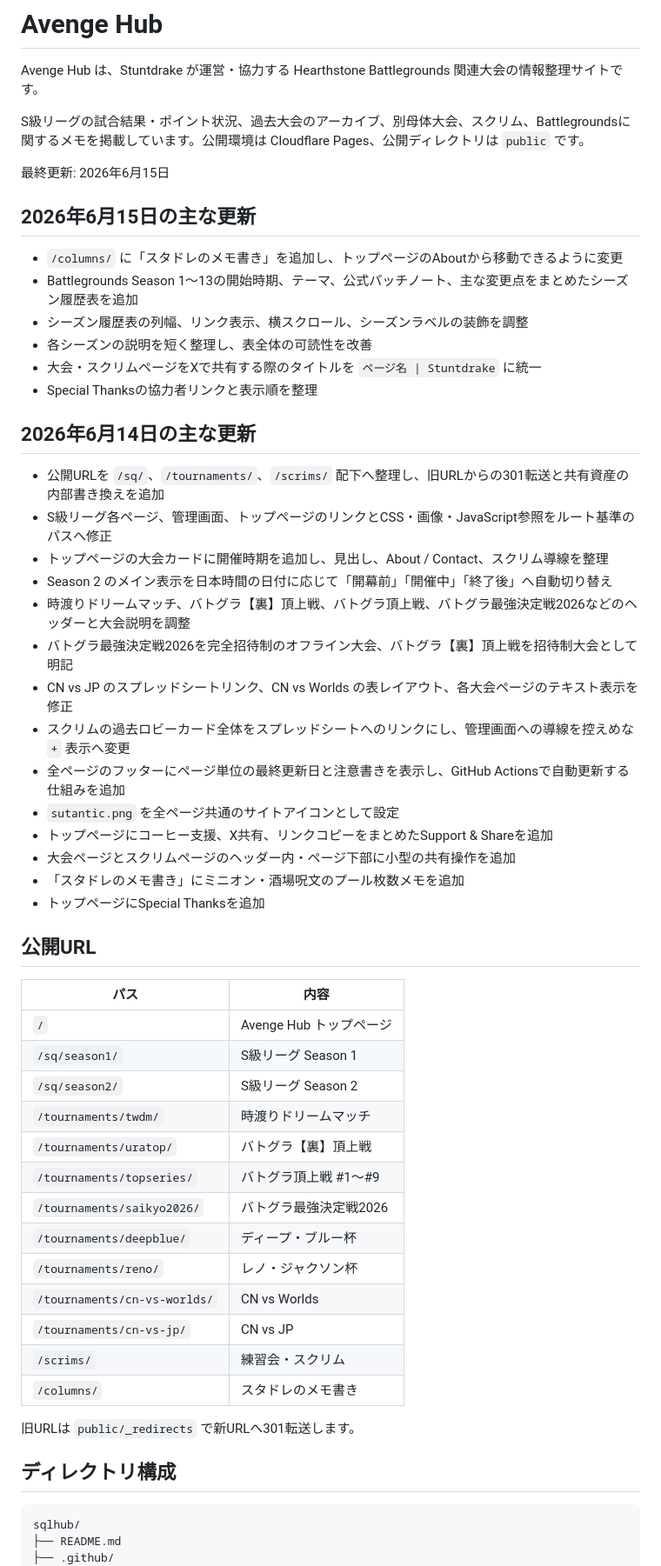
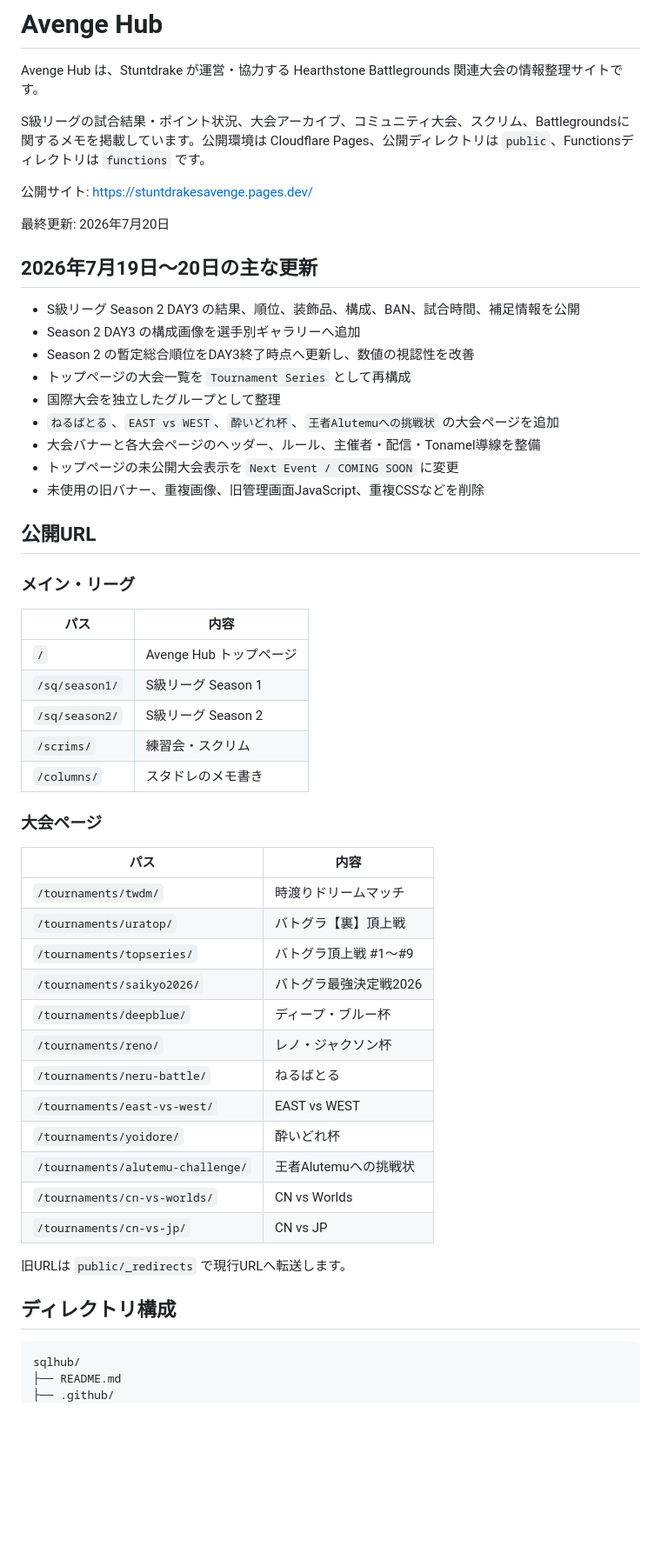
Before and after one commit to sakienter/sqlhub, a Markdown page: README.md, the part around one of its changes. Shown at 87% size. Rendered like a GitHub page; blank space fills up the shorter version.

````diff
--- a/README.md
+++ b/README.md
@@ -2,59 +2,58 @@
 
 Avenge Hub は、Stuntdrake が運営・協力する Hearthstone Battlegrounds 関連大会の情報整理サイトです。
 
-S級リーグの試合結果・ポイント状況、過去大会のアーカイブ、別母体大会、スクリム、Battlegroundsに関するメモを掲載しています。公開環境は Cloudflare Pages、公開ディレクトリは `public` です。
+S級リーグの試合結果・ポイント状況、大会アーカイブ、コミュニティ大会、スクリム、Battlegroundsに関するメモを掲載しています。公開環境は Cloudflare Pages、公開ディレクトリは `public`、Functionsディレクトリは `functions` です。
 
-最終更新: 2026年6月15日
+公開サイト: [https://stuntdrakesavenge.pages.dev/](https://stuntdrakesavenge.pages.dev/)
 
-## 2026年6月15日の主な更新
+最終更新: 2026年7月20日
 
-- `/columns/` に「スタドレのメモ書き」を追加し、トップページのAboutから移動できるように変更
-- Battlegrounds Season 1〜13の開始時期、テーマ、公式パッチノート、主な変更点をまとめたシーズン履歴表を追加
-- シーズン履歴表の列幅、リンク表示、横スクロール、シーズンラベルの装飾を調整
-- 各シーズンの説明を短く整理し、表全体の可読性を改善
-- 大会・スクリムページをXで共有する際のタイトルを `ページ名 | Stuntdrake` に統一
-- Special Thanksの協力者リンクと表示順を整理
+## 2026年7月19日〜20日の主な更新
 
-## 2026年6月14日の主な更新
-
-- 公開URLを `/sq/`、`/tournaments/`、`/scrims/` 配下へ整理し、旧URLからの301転送と共有資産の内部書き換えを追加
-- S級リーグ各ページ、管理画面、トップページのリンクとCSS・画像・JavaScript参照をルート基準のパスへ修正
-- トップページの大会カードに開催時期を追加し、見出し、About / Contact、スクリム導線を整理
-- Season 2 のメイン表示を日本時間の日付に応じて「開幕前」「開催中」「終了後」へ自動切り替え
-- 時渡りドリームマッチ、バトグラ【裏】頂上戦、バトグラ頂上戦、バトグラ最強決定戦2026などのヘッダーと大会説明を調整
-- バトグラ最強決定戦2026を完全招待制のオフライン大会、バトグラ【裏】頂上戦を招待制大会として明記
-- CN vs JP のスプレッドシートリンク、CN vs Worlds の表レイアウト、各大会ページのテキスト表示を修正
-- スクリムの過去ロビーカード全体をスプレッドシートへのリンクにし、管理画面への導線を控えめな `+` 表示へ変更
-- 全ページのフッターにページ単位の最終更新日と注意書きを表示し、GitHub Actionsで自動更新する仕組みを追加
-- `sutantic.png` を全ページ共通のサイトアイコンとして設定
-- トップページにコーヒー支援、X共有、リンクコピーをまとめたSupport & Shareを追加
-- 大会ページとスクリムページのヘッダー内・ページ下部に小型の共有操作を追加
-- 「スタドレのメモ書き」にミニオン・酒場呪文のプール枚数メモを追加
-- トップページにSpecial Thanksを追加
+- S級リーグ Season 2 DAY3 の結果、順位、装飾品、構成、BAN、試合時間、補足情報を公開
+- Season 2 DAY3 の構成画像を選手別ギャラリーへ追加
+- Season 2 の暫定総合順位をDAY3終了時点へ更新し、数値の視認性を改善
+- トップページの大会一覧を `Tournament Series` として再構成
+- 国際大会を独立したグループとして整理
+- `ねるばとる`、`EAST vs WEST`、`酔いどれ杯`、`王者Alutemuへの挑戦状` の大会ページを追加
+- 大会バナーと各大会ページのヘッダー、ルール、主催者・配信・Tonamel導線を整備
+- トップページの未公開大会表示を `Next Event / COMING SOON` に変更
+- 未使用の旧バナー、重複画像、旧管理画面JavaScript、重複CSSなどを削除
 
 ## 公開URL
+
+### メイン・リーグ
 
 | パス | 内容 |
 |---|---|
 | `/` | Avenge Hub トップページ |
 | `/sq/season1/` | S級リーグ Season 1 |
 | `/sq/season2/` | S級リーグ Season 2 |
+| `/scrims/` | 練習会・スクリム |
+| `/columns/` | スタドレのメモ書き |
+
+### 大会ページ
+
+| パス | 内容 |
+|---|---|
 | `/tournaments/twdm/` | 時渡りドリームマッチ |
 | `/tournaments/uratop/` | バトグラ【裏】頂上戦 |
 | `/tournaments/topseries/` | バトグラ頂上戦 #1〜#9 |
 | `/tournaments/saikyo2026/` | バトグラ最強決定戦2026 |
 | `/tournaments/deepblue/` | ディープ・ブルー杯 |
 | `/tournaments/reno/` | レノ・ジャクソン杯 |
+| `/tournaments/neru-battle/` | ねるばとる |
+| `/tournaments/east-vs-west/` | EAST vs WEST |
+| `/tournaments/yoidore/` | 酔いどれ杯 |
+| `/tournaments/alutemu-challenge/` | 王者Alutemuへの挑戦状 |
 | `/tournaments/cn-vs-worlds/` | CN vs Worlds |
 | `/tournaments/cn-vs-jp/` | CN vs JP |
-| `/scrims/` | 練習会・スクリム |
-| `/columns/` | スタドレのメモ書き |
 
-旧URLは `public/_redirects` で新URLへ301転送します。
+旧URLは `public/_redirects` で現行URLへ転送します。
 
 ## ディレクトリ構成
 
-```txt
+```text
 sqlhub/
 ├── README.md
 ├── .github/
````
Also changed, not shown: other parts of README.md (+137 -150 lines).
